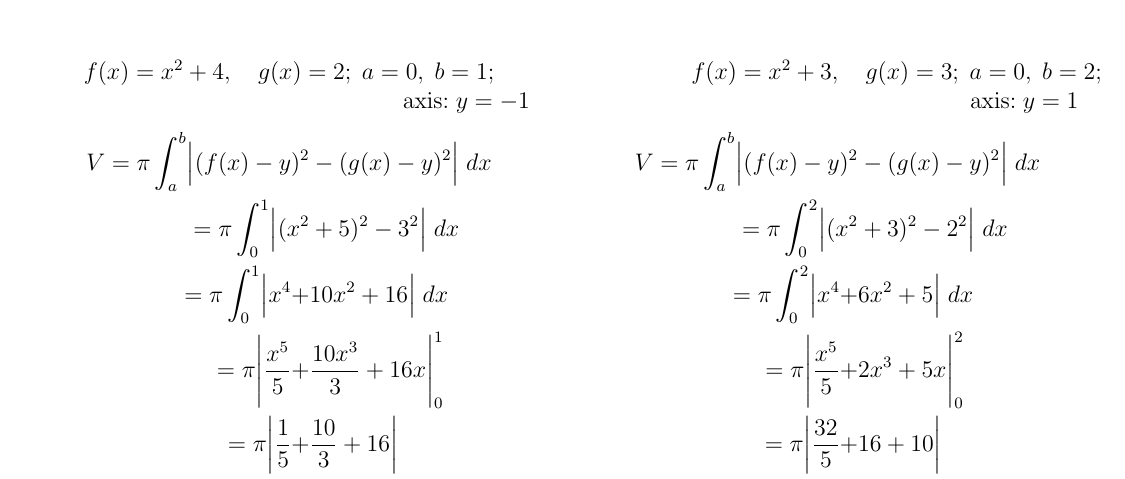
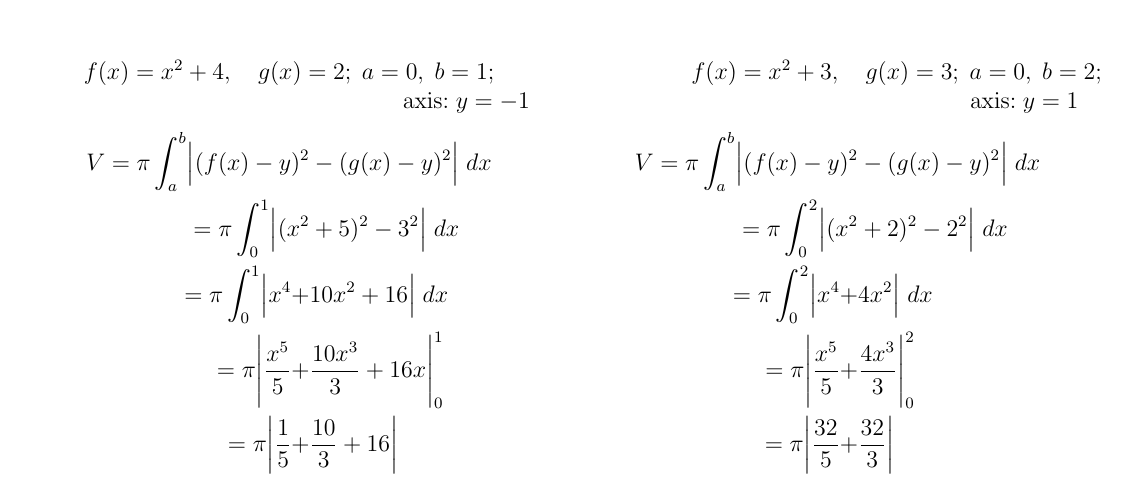
Before and after one commit to joseporcar/mathhw-APCALC, a LaTeX document (MathHW.tex): part of page 6 of 6, cut so that both start at the same text. Compiled offline with pdfLaTeX.

Commit message:
fixed hw

```diff
--- a/MathHW.tex
+++ b/MathHW.tex
@@ -252,11 +252,11 @@ Find the volume of the solid that results when the region enclosed by the curves
     \raggedleft axis:$\;y=1\quad$
     \begin{align*}
         V=\pi\int^b_a\Bigl|(f(x)-y)^2 &-(g(x)-y)^2\Bigr|\;dx \\
-        =\pi\int^2_0\Bigl|(x^2&+3)^2 -2^2\Bigr|\;dx \\
-        =\pi\int^2_0\Bigl|x^4+&6x^2+5\Bigr|\;dx \\
-        =\pi\Biggl|\frac{x^5}{5}+&2x^3 + 5x\Biggr|^2_0 \\
-        =\pi\biggl|\frac{32}{5}+&16+10\biggr| \\
-        V&=\frac{162\pi}{5} \\
+        =\pi\int^2_0\Bigl|(x^2&+2)^2 -2^2\Bigr|\;dx \\
+        =\pi\int^2_0\Bigl|x^4+&4x^2\Bigr|\;dx \\
+        =\pi\Biggl|\frac{x^5}{5}+&\frac{4x^3}{3} \Biggr|^2_0 \\
+        =\pi\biggl|\frac{32}{5}+&\frac{32}{3}\biggr| \\
+        V&=\frac{256\pi}{15} \\
     \end{align*}
 \end{center}
 \end{multicols}
```
Also changed, not shown: MathHW.pdf, 1 other file.
